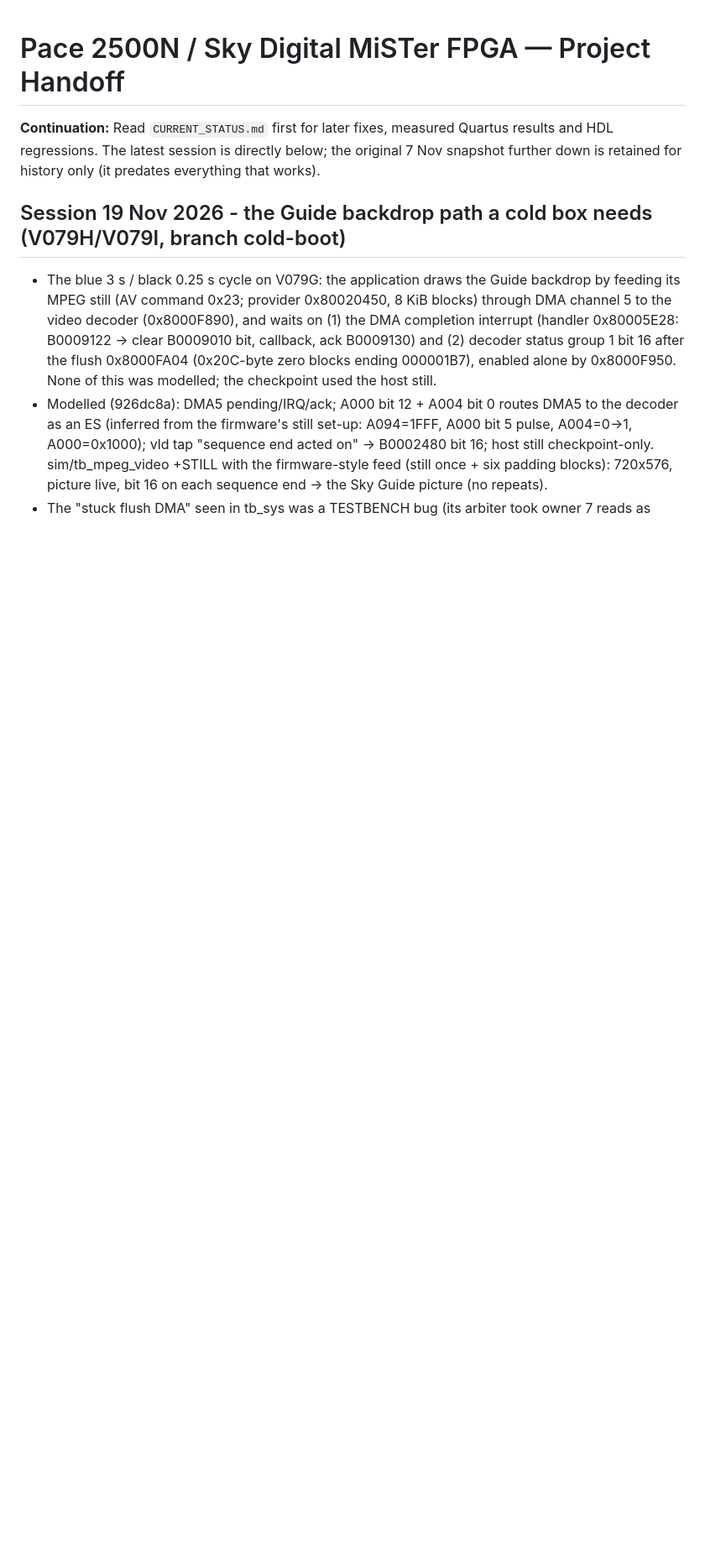
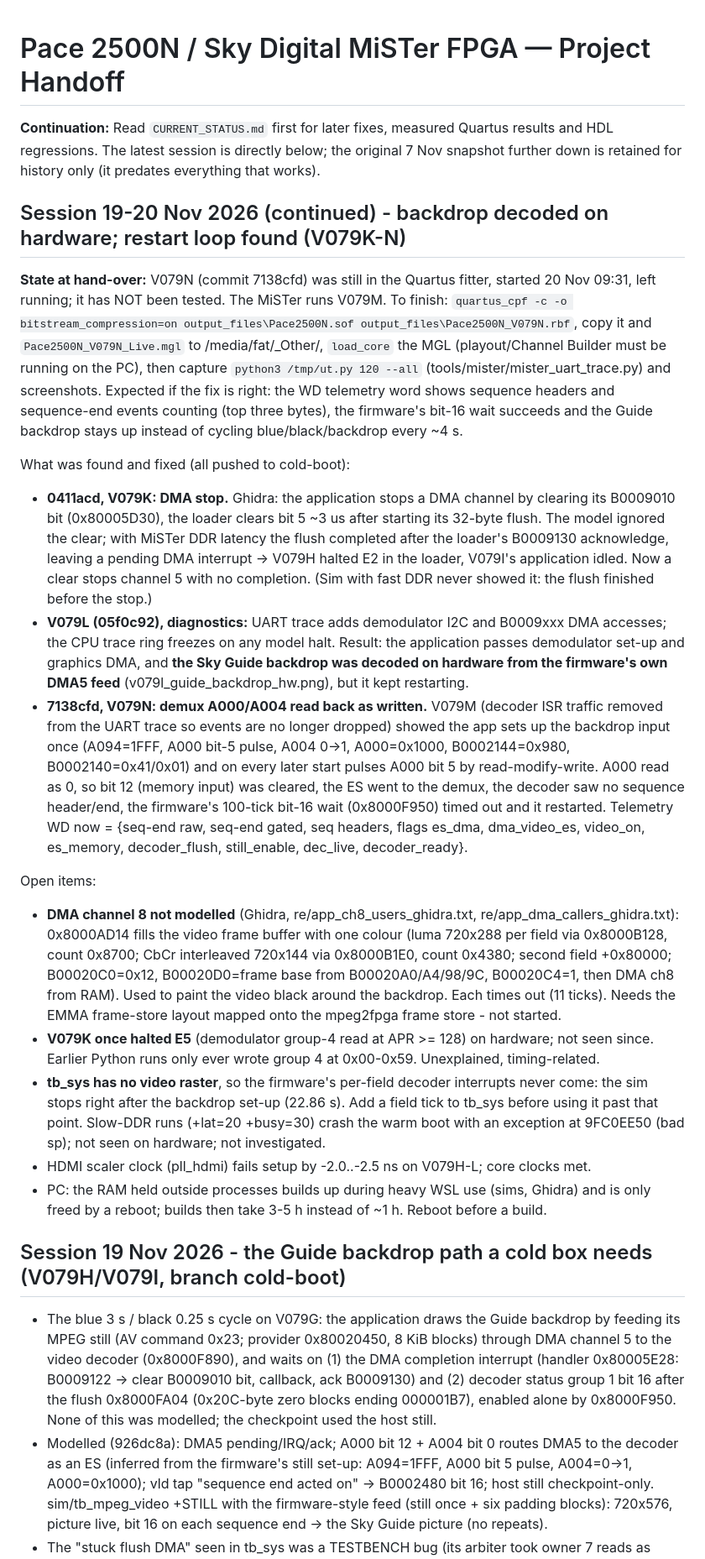
Before and after one commit to retrorepair/Pace2500N-MiSTer, a Markdown page: handoff.md, the part around the change. Shown at 84% size. GitHub-like rendering; blank space fills up the shorter version.

Commit message:
handoff: 19-20 Nov (DMA stop, backdrop decoded on hardware, A000 read-back fix V079N untested)
Co-Authored-By: Claude Opus 5.5 <noreply@anthropic.com>

```diff
--- a/handoff.md
+++ b/handoff.md
@@ -3,6 +3,56 @@
 **Continuation:** Read `CURRENT_STATUS.md` first for later fixes, measured
 Quartus results and HDL regressions. The latest session is directly below; the original
 7 Nov snapshot further down is retained for history only (it predates everything that works).
+
+## Session 19-20 Nov 2026 (continued) - backdrop decoded on hardware; restart loop found (V079K-N)
+
+**State at hand-over:** V079N (commit 7138cfd) was still in the Quartus fitter, started
+20 Nov 09:31, left running; it has NOT been tested. The MiSTer runs V079M. To finish:
+`quartus_cpf -c -o bitstream_compression=on output_files\Pace2500N.sof
+output_files\Pace2500N_V079N.rbf`, copy it and `Pace2500N_V079N_Live.mgl` to
+/media/fat/_Other/, `load_core` the MGL (playout/Channel Builder must be running on the PC),
+then capture `python3 /tmp/ut.py 120 --all` (tools/mister/mister_uart_trace.py) and screenshots.
+Expected if the fix is right: the WD telemetry word shows sequence headers and sequence-end
+events counting (top three bytes), the firmware's bit-16 wait succeeds and the Guide backdrop
+stays up instead of cycling blue/black/backdrop every ~4 s.
+
+What was found and fixed (all pushed to cold-boot):
+- **0411acd, V079K: DMA stop.** Ghidra: the application stops a DMA channel by clearing its
+  B0009010 bit (0x80005D30), the loader clears bit 5 ~3 us after starting its 32-byte flush.
+  The model ignored the clear; with MiSTer DDR latency the flush completed after the loader's
+  B0009130 acknowledge, leaving a pending DMA interrupt -> V079H halted E2 in the loader, V079I's
+  application idled. Now a clear stops channel 5 with no completion. (Sim with fast DDR never
+  showed it: the flush finished before the stop.)
+- **V079L (05f0c92), diagnostics:** UART trace adds demodulator I2C and B0009xxx DMA accesses;
+  the CPU trace ring freezes on any model halt. Result: the application passes demodulator
+  set-up and graphics DMA, and **the Sky Guide backdrop was decoded on hardware from the
+  firmware's own DMA5 feed** (v079l_guide_backdrop_hw.png), but it kept restarting.
+- **7138cfd, V079N: demux A000/A004 read back as written.** V079M (decoder ISR traffic removed
+  from the UART trace so events are no longer dropped) showed the app sets up the backdrop
+  input once (A094=1FFF, A000 bit-5 pulse, A004 0->1, A000=0x1000, B0002144=0x980,
+  B0002140=0x41/0x01) and on every later start pulses A000 bit 5 by read-modify-write. A000
+  read as 0, so bit 12 (memory input) was cleared, the ES went to the demux, the decoder saw no
+  sequence header/end, the firmware's 100-tick bit-16 wait (0x8000F950) timed out and it
+  restarted. Telemetry WD now = {seq-end raw, seq-end gated, seq headers, flags es_dma,
+  dma_video_es, video_on, es_memory, decoder_flush, still_enable, dec_live, decoder_ready}.
+
+Open items:
+- **DMA channel 8 not modelled** (Ghidra, re/app_ch8_users_ghidra.txt,
+  re/app_dma_callers_ghidra.txt): 0x8000AD14 fills the video frame buffer with one colour
+  (luma 720x288 per field via 0x8000B128, count 0x8700; CbCr interleaved 720x144 via
+  0x8000B1E0, count 0x4380; second field +0x80000; B00020C0=0x12, B00020D0=frame base from
+  B00020A0/A4/98/9C, B00020C4=1, then DMA ch8 from RAM). Used to paint the video black around
+  the backdrop. Each times out (11 ticks). Needs the EMMA frame-store layout mapped onto the
+  mpeg2fpga frame store - not started.
+- **V079K once halted E5** (demodulator group-4 read at APR >= 128) on hardware; not seen
+  since. Earlier Python runs only ever wrote group 4 at 0x00-0x59. Unexplained, timing-related.
+- **tb_sys has no video raster**, so the firmware's per-field decoder interrupts never come:
+  the sim stops right after the backdrop set-up (22.86 s). Add a field tick to tb_sys before
+  using it past that point. Slow-DDR runs (+lat=20 +busy=30) crash the warm boot with an
+  exception at 9FC0EE50 (bad sp); not seen on hardware; not investigated.
+- HDMI scaler clock (pll_hdmi) fails setup by -2.0..-2.5 ns on V079H-L; core clocks met.
+- PC: the RAM held outside processes builds up during heavy WSL use (sims, Ghidra) and is only
+  freed by a reboot; builds then take 3-5 h instead of ~1 h. Reboot before a build.
 
 ## Session 19 Nov 2026 - the Guide backdrop path a cold box needs (V079H/V079I, branch cold-boot)
 
```
Also changed, not shown: v079l_guide_backdrop_hw.png (added).
